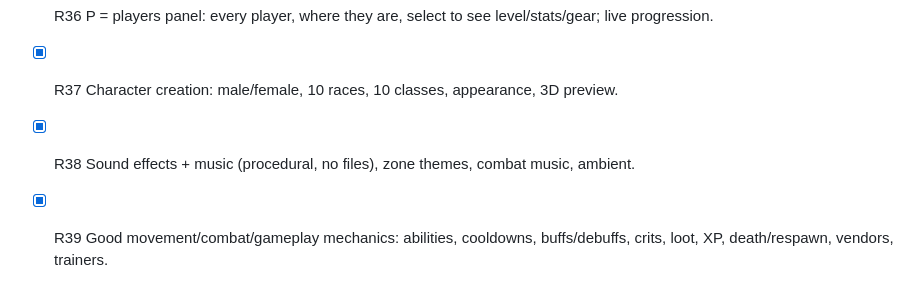
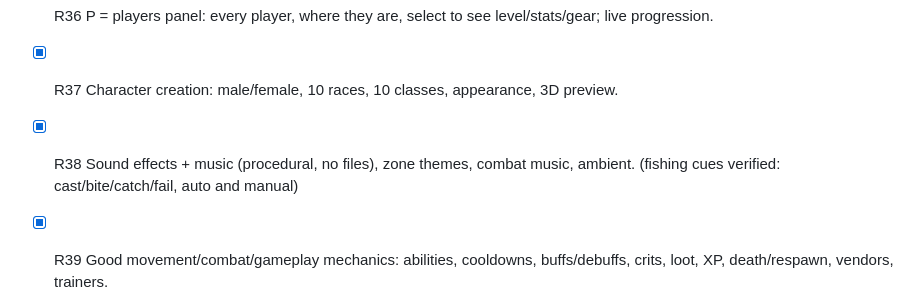
Before and after one commit to chrisjdog65/chris-jensens-lord-of-the-rings-online, a Markdown page: docs/REQUIREMENTS.md, the part around the change. GitHub-like rendering.

```diff
--- a/docs/REQUIREMENTS.md
+++ b/docs/REQUIREMENTS.md
@@ -34,7 +34,7 @@
 - [x] R35 150 AI players that act like humans: move, fight, level up, chat, group, react to the player.
 - [x] R36 P = players panel: every player, where they are, select to see level/stats/gear; live progression.
 - [x] R37 Character creation: male/female, 10 races, 10 classes, appearance, 3D preview.
-- [x] R38 Sound effects + music (procedural, no files), zone themes, combat music, ambient.
+- [x] R38 Sound effects + music (procedural, no files), zone themes, combat music, ambient. (fishing cues verified: cast/bite/catch/fail, auto and manual)
 - [x] R39 Good movement/combat/gameplay mechanics: abilities, cooldowns, buffs/debuffs, crits, loot, XP, death/respawn, vendors, trainers.
 - [x] R40 Good UI/UI mechanics: tooltips, drag&drop, panels draggable, chat, notifications, floating combat text.
 - [x] R41 Save/load (localStorage), continue from main menu.
```
Also changed, not shown: docs/INTEGRATION_NOTES.md (+11 -0 lines).
